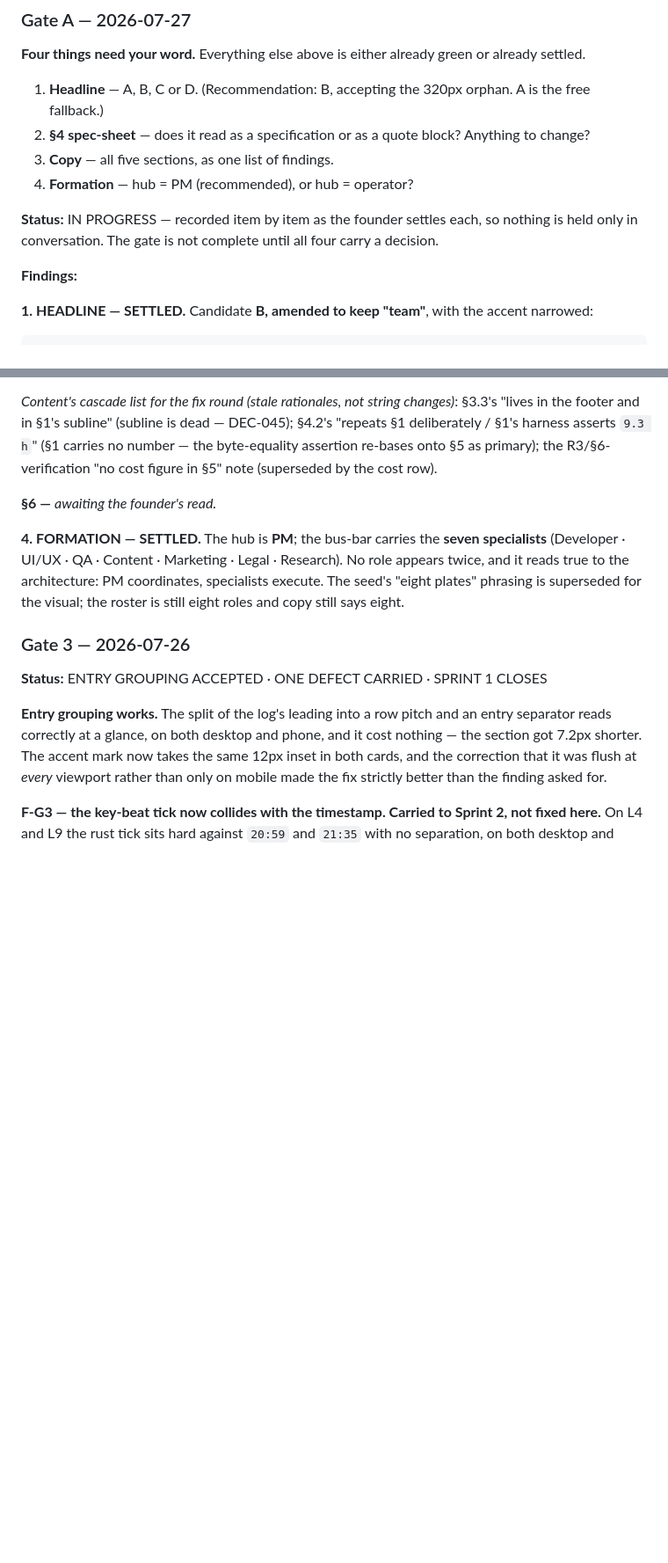
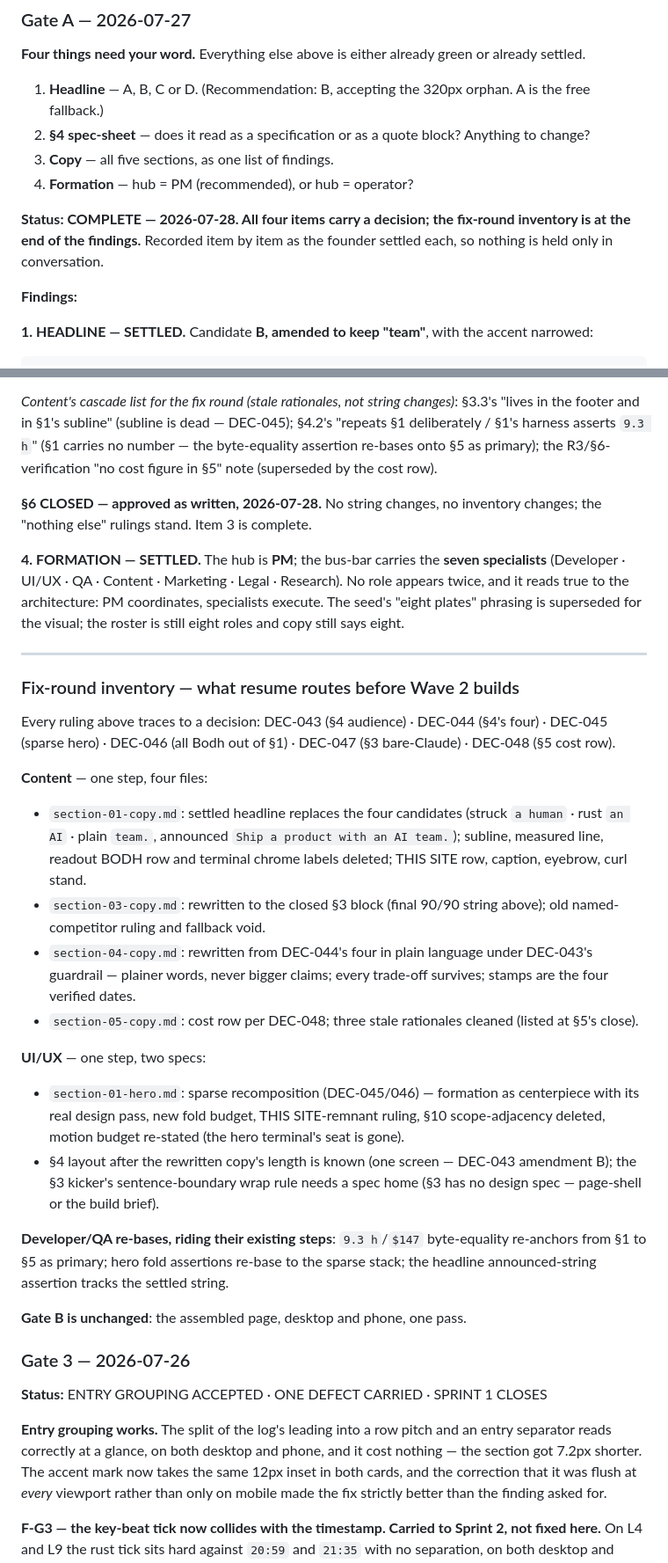
Before and after one commit to thinkArhant/muster-ai-site, a Markdown page: knowledge-base/wave-review.md, 2 parts joined by grey strips. Shown at 88% size. Drawn GitHub-style; blank space fills up the shorter version.

Commit message:
pm: gate a is complete — four items ruled, the fix round has its inventory
§6 approved as written closes item 3. The verdict ends with the routing
inventory resume works from: one Content step across four copy files, one
UI/UX step across the hero recomposition and §4 layout, and the harness
re-bases that ride existing Developer/QA steps. Gate B unchanged.

Co-Authored-By: Claude Fable 5 (1M context) <noreply@anthropic.com>

```diff
--- a/knowledge-base/wave-review.md
+++ b/knowledge-base/wave-review.md
@@ -258,8 +258,9 @@ Six items reached me that a founder gate did not need to spend attention on:
 3. **Copy** — all five sections, as one list of findings.
 4. **Formation** — hub = PM (recommended), or hub = operator?
 
-**Status:** IN PROGRESS — recorded item by item as the founder settles each, so nothing is held only in
-conversation. The gate is not complete until all four carry a decision.
+**Status: COMPLETE — 2026-07-28. All four items carry a decision; the fix-round inventory is at
+the end of the findings.** Recorded item by item as the founder settled each, so nothing is held
+only in conversation.
 
 **Findings:**
 
@@ -556,12 +557,44 @@ in the footer and in §1's subline" (subline is dead — DEC-045); §4.2's "repe
 §1's harness asserts `9.3 h`" (§1 carries no number — the byte-equality assertion re-bases onto
 §5 as primary); the R3/§6-verification "no cost figure in §5" note (superseded by the cost row).
 
-**§6 —** *awaiting the founder's read.*
+**§6 CLOSED — approved as written, 2026-07-28.** No string changes, no inventory changes; the
+"nothing else" rulings stand. Item 3 is complete.
 
 **4. FORMATION — SETTLED.** The hub is **PM**; the bus-bar carries the **seven specialists**
 (Developer · UI/UX · QA · Content · Marketing · Legal · Research). No role appears twice, and it reads
 true to the architecture: PM coordinates, specialists execute. The seed's "eight plates" phrasing is
 superseded for the visual; the roster is still eight roles and copy still says eight.
+
+---
+
+### Fix-round inventory — what resume routes before Wave 2 builds
+
+Every ruling above traces to a decision: DEC-043 (§4 audience) · DEC-044 (§4's four) · DEC-045
+(sparse hero) · DEC-046 (all Bodh out of §1) · DEC-047 (§3 bare-Claude) · DEC-048 (§5 cost row).
+
+**Content** — one step, four files:
+- `section-01-copy.md`: settled headline replaces the four candidates (struck `a human` · rust
+  `an AI` · plain `team.`, announced `Ship a product with an AI team.`); subline, measured line,
+  readout BODH row and terminal chrome labels deleted; THIS SITE row, caption, eyebrow, curl stand.
+- `section-03-copy.md`: rewritten to the closed §3 block (final 90/90 string above); old
+  named-competitor ruling and fallback void.
+- `section-04-copy.md`: rewritten from DEC-044's four in plain language under DEC-043's guardrail —
+  plainer words, never bigger claims; every trade-off survives; stamps are the four verified dates.
+- `section-05-copy.md`: cost row per DEC-048; three stale rationales cleaned (listed at §5's close).
+
+**UI/UX** — one step, two specs:
+- `section-01-hero.md`: sparse recomposition (DEC-045/046) — formation as centerpiece with its
+  real design pass, new fold budget, THIS SITE-remnant ruling, §10 scope-adjacency deleted, motion
+  budget re-stated (the hero terminal's seat is gone).
+- §4 layout after the rewritten copy's length is known (one screen — DEC-043 amendment B); the §3
+  kicker's sentence-boundary wrap rule needs a spec home (§3 has no design spec — page-shell or
+  the build brief).
+
+**Developer/QA re-bases, riding their existing steps**: `9.3 h`/`$147` byte-equality re-anchors
+from §1 to §5 as primary; hero fold assertions re-base to the sparse stack; the headline
+announced-string assertion tracks the settled string.
+
+**Gate B is unchanged**: the assembled page, desktop and phone, one pass.
 
 <!-- Founder writes the verdict here, then runs muster/scripts/muster-sprint-resume.sh. Two forms: -->
 <!-- APPROVE  — no bugs; PM removes the gate halt step and promotes the next wave's first step. -->
```
